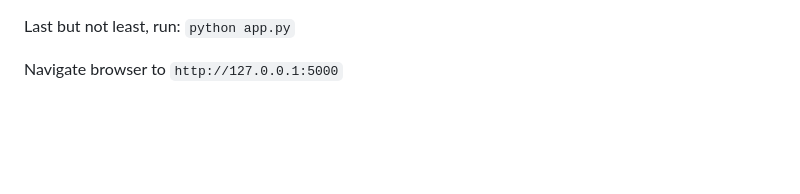
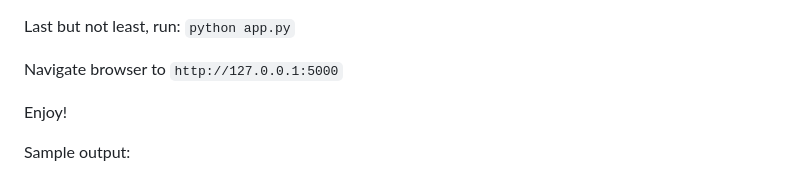
Before and after one commit to ricotti19/space-fact-tester, a Markdown page: README.md, the part around the change. GitHub-like rendering; blank space fills up the shorter version.

```diff
--- a/README.md
+++ b/README.md
@@ -61,3 +61,7 @@ Initialize the database tables and populate them with baseline data by running:
 Last but not least, run: `python app.py`
 
 Navigate browser to `http://127.0.0.1:5000`
+
+Enjoy!
+
+Sample output:
```
